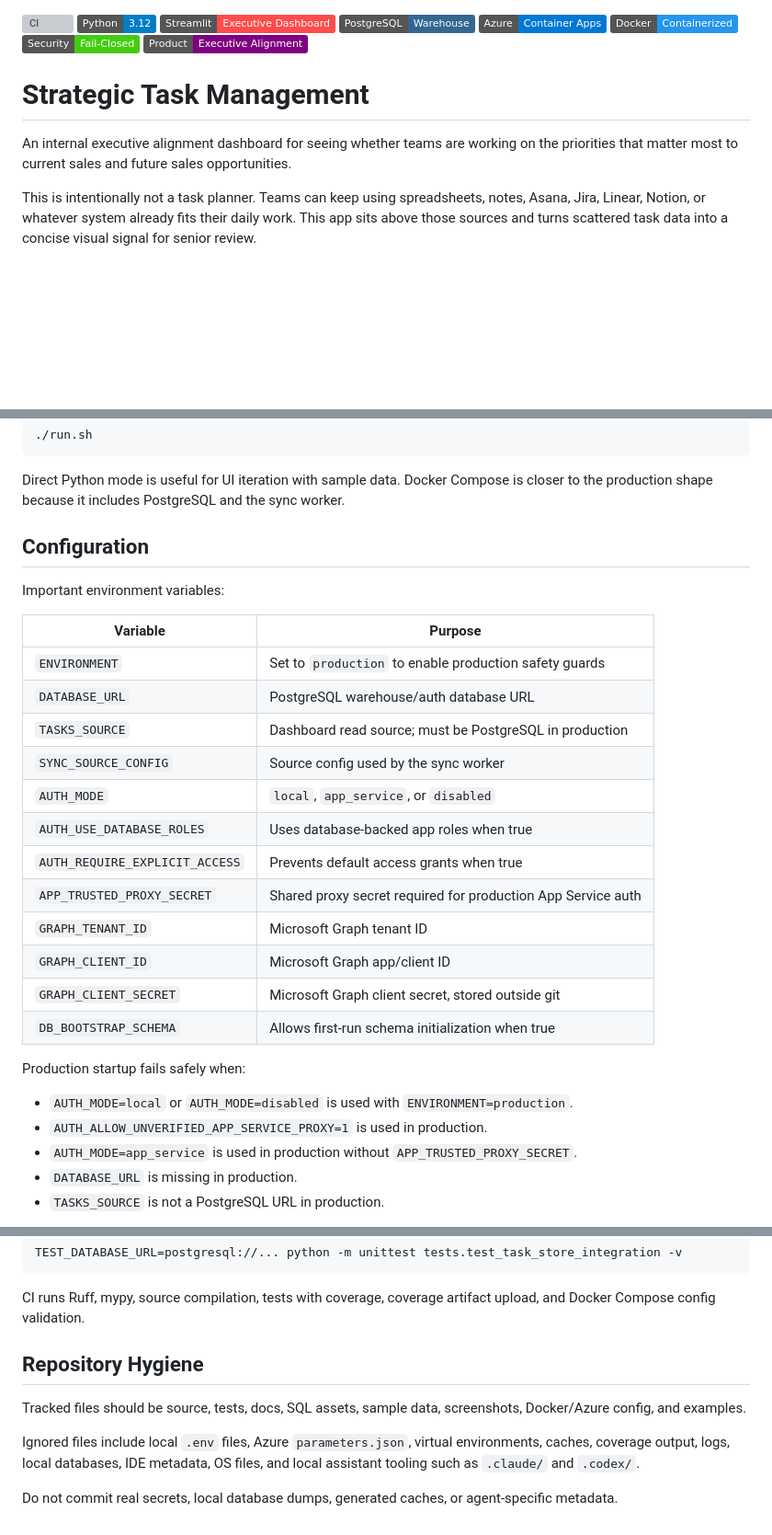
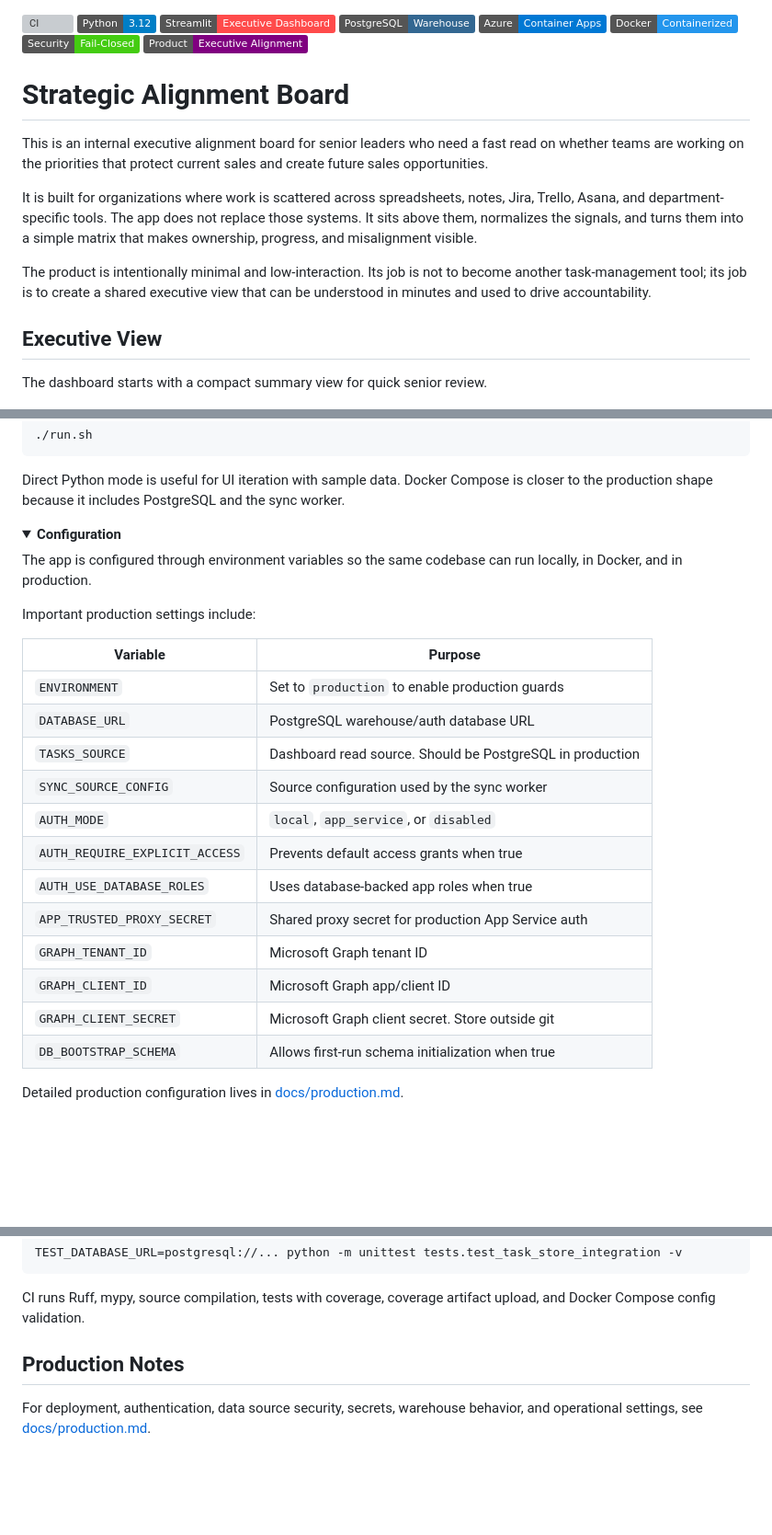
Before and after one commit to sastmo/strategic-task-management, a Markdown page: README.md, 3 parts joined by grey strips. Shown at 92% size. Rendered like a GitHub page; folded sections open; badges without logos; blank space fills up the shorter version; grey boxes are pictures that could not be loaded.

```diff
--- a/README.md
+++ b/README.md
@@ -7,11 +7,17 @@
 [![Security](https://img.shields.io/badge/Security-Fail--Closed-brightgreen.svg)]()
 [![Product](https://img.shields.io/badge/Product-Executive%20Alignment-purple.svg)]()
 
-# Strategic Task Management
+# Strategic Alignment Board
 
-An internal executive alignment dashboard for seeing whether teams are working on the priorities that matter most to current sales and future sales opportunities.
+This is an internal executive alignment board for senior leaders who need a fast read on whether teams are working on the priorities that protect current sales and create future sales opportunities.
 
-This is intentionally not a task planner. Teams can keep using spreadsheets, notes, Asana, Jira, Linear, Notion, or whatever system already fits their daily work. This app sits above those sources and turns scattered task data into a concise visual signal for senior review.
+It is built for organizations where work is scattered across spreadsheets, notes, Jira, Trello, Asana, and department-specific tools. The app does not replace those systems. It sits above them, normalizes the signals, and turns them into a simple matrix that makes ownership, progress, and misalignment visible.
+
+The product is intentionally minimal and low-interaction. Its job is not to become another task-management tool; its job is to create a shared executive view that can be understood in minutes and used to drive accountability.
+
+## Executive View
+
+The dashboard starts with a compact summary view for quick senior review.
 
 ![Dashboard overview](assets/0_dashboard-summary.png)
 
@@ -106,30 +100,31 @@ For a direct Python run:
 
 Direct Python mode is useful for UI iteration with sample data. Docker Compose is closer to the production shape because it includes PostgreSQL and the sync worker.
 
-## Configuration
+</details>
 
-Important environment variables:
+<details>
+<summary><strong>Configuration</strong></summary>
+
+The app is configured through environment variables so the same codebase can run locally, in Docker, and in production.
+
+Important production settings include:
 
 | Variable | Purpose |
 |---|---|
-| `ENVIRONMENT` | Set to `production` to enable production safety guards |
+| `ENVIRONMENT` | Set to `production` to enable production guards |
 | `DATABASE_URL` | PostgreSQL warehouse/auth database URL |
-| `TASKS_SOURCE` | Dashboard read source; must be PostgreSQL in production |
-| `SYNC_SOURCE_CONFIG` | Source config used by the sync worker |
+| `TASKS_SOURCE` | Dashboard read source. Should be PostgreSQL in production |
+| `SYNC_SOURCE_CONFIG` | Source configuration used by the sync worker |
 | `AUTH_MODE` | `local`, `app_service`, or `disabled` |
+| `AUTH_REQUIRE_EXPLICIT_ACCESS` | Prevents default access grants when true |
 | `AUTH_USE_DATABASE_ROLES` | Uses database-backed app roles when true |
-| `AUTH_REQUIRE_EXPLICIT_ACCESS` | Prevents default access grants when true |
-| `APP_TRUSTED_PROXY_SECRET` | Shared proxy secret required for production App Service auth |
+| `APP_TRUSTED_PROXY_SECRET` | Shared proxy secret for production App Service auth |
 | `GRAPH_TENANT_ID` | Microsoft Graph tenant ID |
 | `GRAPH_CLIENT_ID` | Microsoft Graph app/client ID |
-| `GRAPH_CLIENT_SECRET` | Microsoft Graph client secret, stored outside git |
+| `GRAPH_CLIENT_SECRET` | Microsoft Graph client secret. Store outside git |
 | `DB_BOOTSTRAP_SCHEMA` | Allows first-run schema initialization when true |
 
-Production startup fails safely when:
+Detailed production configuration lives in [docs/production.md](docs/production.md).
 
-- `AUTH_MODE=local` or `AUTH_MODE=disabled` is used with `ENVIRONMENT=production`.
-- `AUTH_ALLOW_UNVERIFIED_APP_SERVICE_PROXY=1` is used in production.
-- `AUTH_MODE=app_service` is used in production without `APP_TRUSTED_PROXY_SECRET`.
-- `DATABASE_URL` is missing in production.
-- `TASKS_SOURCE` is not a PostgreSQL URL in production.
+</details>
 
@@ -241,10 +203,8 @@ TEST_DATABASE_URL=postgresql://... python -m unittest tests.test_task_store_inte
 
 CI runs Ruff, mypy, source compilation, tests with coverage, coverage artifact upload, and Docker Compose config validation.
 
-## Repository Hygiene
+</details>
 
-Tracked files should be source, tests, docs, SQL assets, sample data, screenshots, Docker/Azure config, and examples.
+## Production Notes
 
-Ignored files include local `.env` files, Azure `parameters.json`, virtual environments, caches, coverage output, logs, local databases, IDE metadata, OS files, and local assistant tooling such as `.claude/` and `.codex/`.
-
-Do not commit real secrets, local database dumps, generated caches, or agent-specific metadata.
+For deployment, authentication, data source security, secrets, warehouse behavior, and operational settings, see [docs/production.md](docs/production.md).
```
Also changed, not shown: other parts of README.md (+57 -102 lines).
